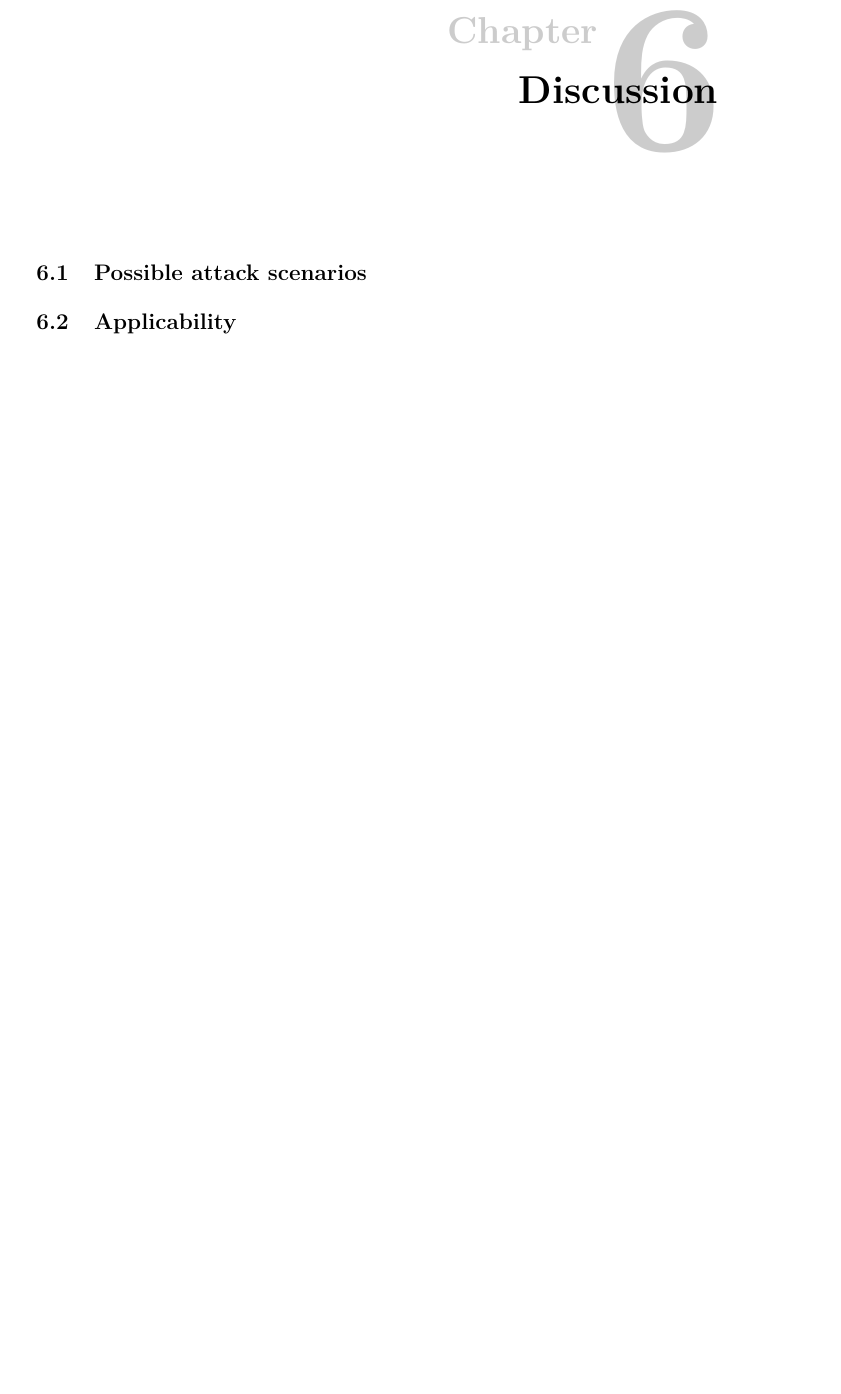
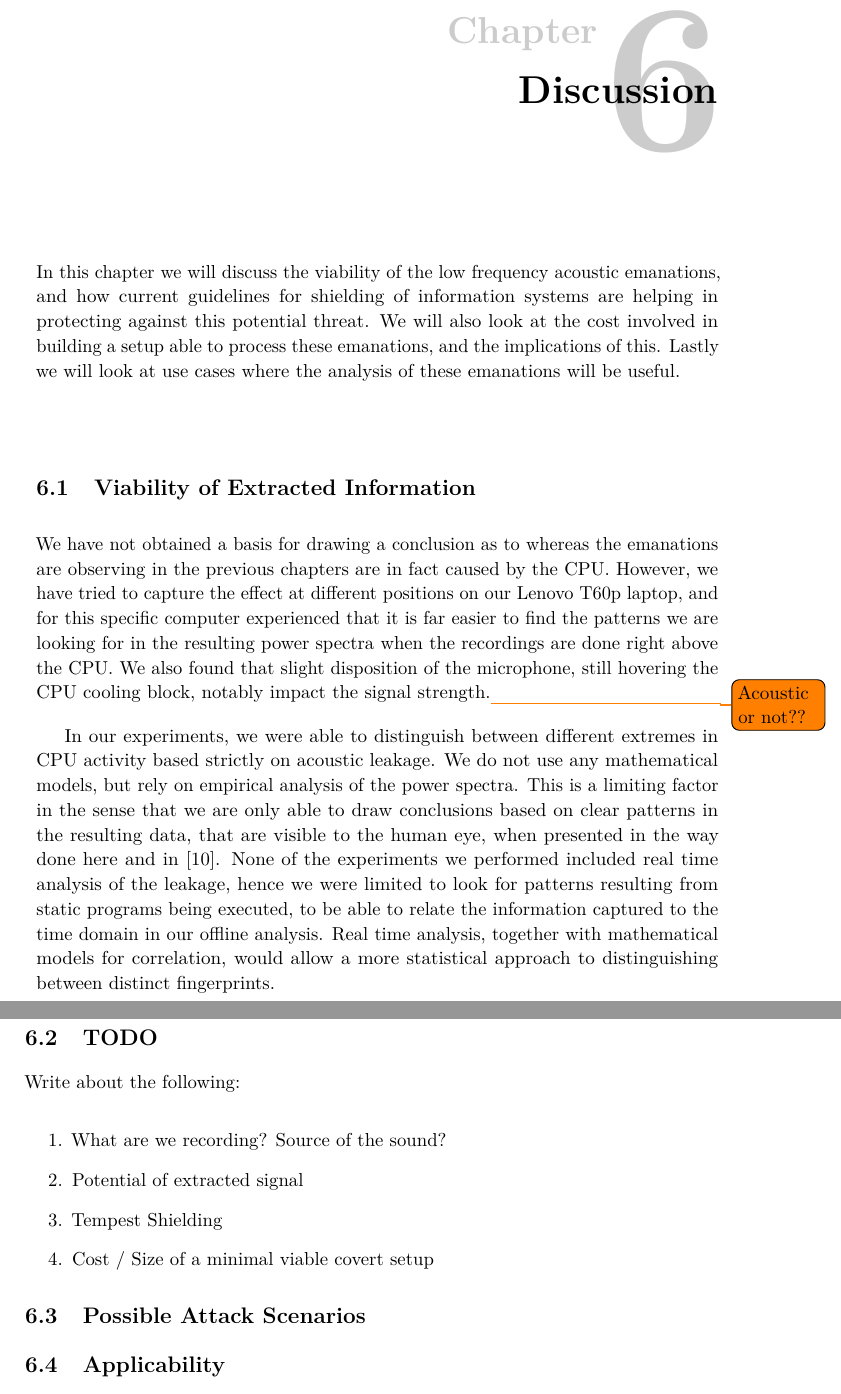
Before and after one commit to martme/semesterproject-report, a LaTeX thesis (report/main.tex, which reads report/chapter6.tex): part of page 41 of 46 before the commit and two parts of pages 41 and 42 of 46 after it, the two joined at a grey line, cut so that both start at the same text, the shorter picture padded with empty space. Compiled offline with pdfLaTeX.

Commit message:
ch6: discussion additions

```diff
--- a/report/chapter6.tex
+++ b/report/chapter6.tex
@@ -1,7 +1,32 @@
-\chapter{Discussion}
-\label{chp6:discussion}
+\chapter{Discussion}\label{chp6:discussion}
 
-\section{Possible attack scenarios}\label{chp6:sec:attack_scenarios}
+In this chapter we will discuss the viability of the low frequency acoustic emanations, and how current guidelines for shielding of information systems are helping in protecting against this potential threat.
+We will also look at the cost involved in building a setup able to process these emanations, and the implications of this.
+Lastly we will look at use cases where the analysis of these emanations will be useful.
+
+\section{Viability of Extracted Information}
+We have not obtained a basis for drawing a conclusion as to whereas the emanations are observing in the previous chapters are in fact caused by the CPU.
+However, we have tried to capture the effect at different positions on our Lenovo T60p laptop, and for this specific computer experienced that it is far easier to find the patterns we are looking for in the resulting power spectra when the recordings are done right above the CPU.
+We also found that slight disposition of the microphone, still hovering the CPU cooling block, notably impact the signal strength.\todo{Acoustic or not??}
+
+In our experiments, we were able to distinguish between different extremes in CPU activity based strictly on acoustic leakage.
+We do not use any mathematical models, but rely on empirical analysis of the power spectra.
+This is a limiting factor in the sense that we are only able to draw conclusions based on clear patterns in the resulting data, that are visible to the human eye, when presented in the way done here and in~\cite{DBLP:conf/crypto/GenkinST14}.
+None of the experiments we performed included real time analysis of the leakage, hence we were limited to look for patterns resulting from static programs being executed, to be able to relate the information captured to the time domain in our offline analysis.
+Real time analysis, together with mathematical models for correlation, would allow a more statistical approach to distinguishing between distinct fingerprints.
+
+\section{TODO}
+Write about the following:
+\begin{enumerate}
+	\item What are we recording? Source of the sound?
+	\item Potential of extracted signal
+	\item Tempest Shielding
+	\item Cost / Size of a minimal viable covert setup
+\end{enumerate}
+
+
+\section{Possible Attack Scenarios}\label{chp6:sec:attack_scenarios}
+
 
 \section{Applicability}\label{chp6:sec:applicability}
 
```
Also changed, not shown: report/chapter6.tex (2 more changed lines).
